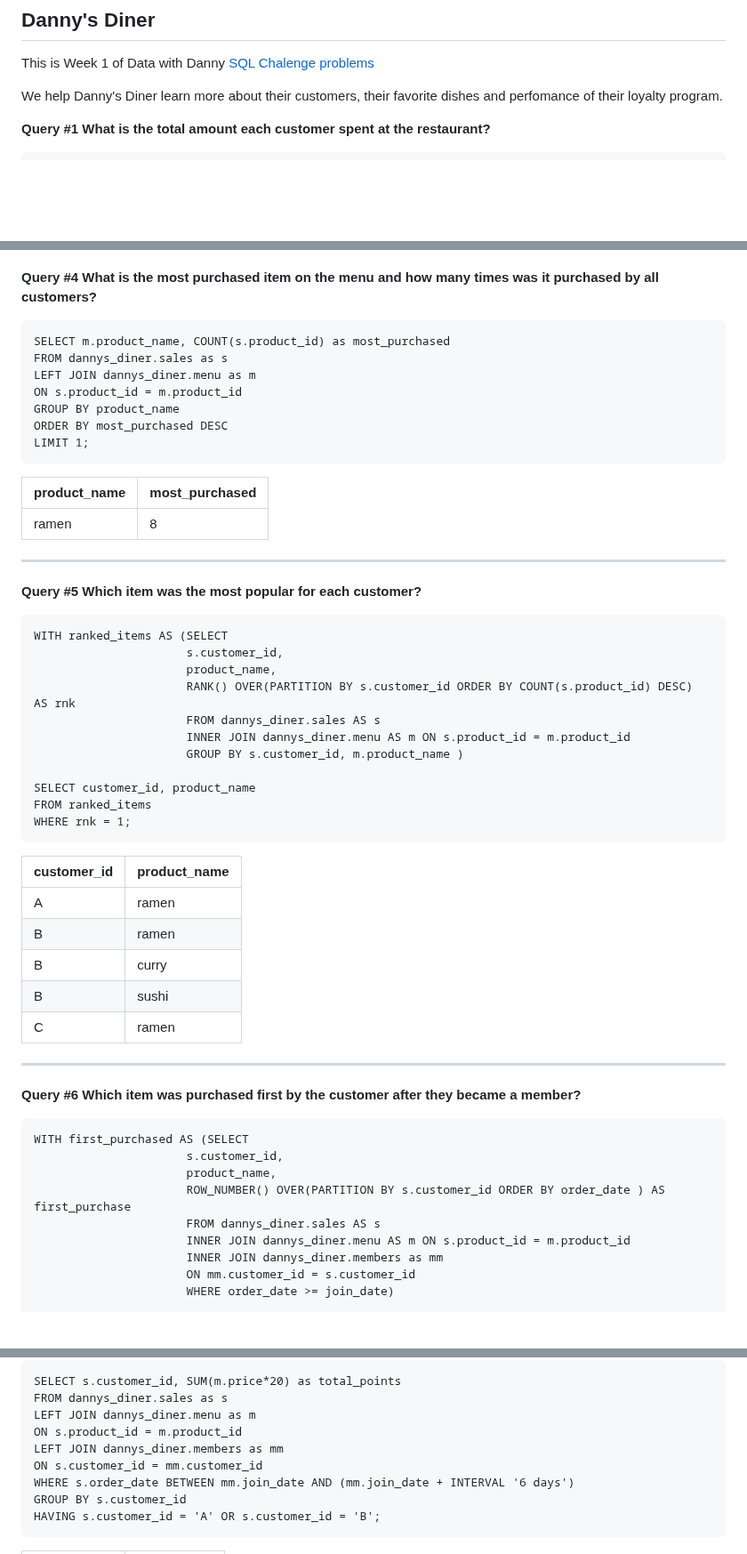
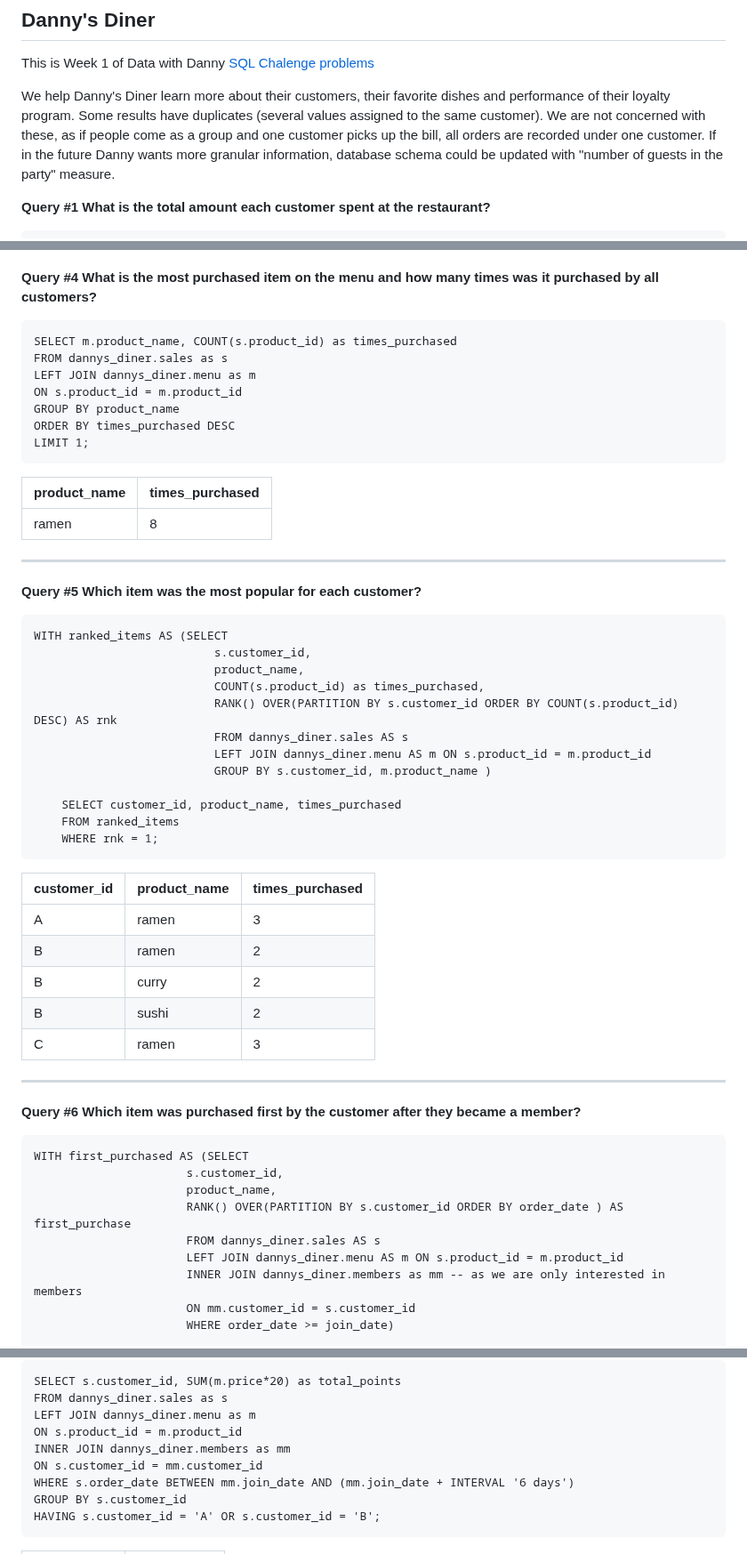
Before and after one commit to valentina-kom/portfolio_projects, a Markdown page: SQL_Challenge_Dannys_Diner.md, 3 parts joined by grey strips. Shown at 89% size. Rendered like a GitHub page; blank space fills up the shorter version.

```diff
--- a/SQL_Challenge_Dannys_Diner.md
+++ b/SQL_Challenge_Dannys_Diner.md
@@ -1,7 +1,8 @@
 ## Danny's Diner
 This is Week 1 of Data with Danny [SQL Chalenge problems](https://8weeksqlchallenge.com/case-study-1/)
 
-We help Danny's Diner learn more about their customers, their favorite dishes and perfomance of their loyalty program.
+We help Danny's Diner learn more about their customers, their favorite dishes and performance of their loyalty program.
+Some results have duplicates (several values assigned to the same customer). We are not concerned with these, as if people come as a group and one customer picks up the bill, all orders are recorded under one customer. If in the future Danny wants more granular information, database schema could be updated with "number of guests in the party" measure.
 
 **Query #1 What is the total amount each customer spent at the restaurant?**
 
@@ -60,40 +61,41 @@ We help Danny's Diner learn more about their customers, their favorite dishes an
 ---
 **Query #4 What is the most purchased item on the menu and how many times was it purchased by all customers?**
 
-    SELECT m.product_name, COUNT(s.product_id) as most_purchased
+    SELECT m.product_name, COUNT(s.product_id) as times_purchased
     FROM dannys_diner.sales as s
     LEFT JOIN dannys_diner.menu as m
     ON s.product_id = m.product_id
     GROUP BY product_name
-    ORDER BY most_purchased DESC
+    ORDER BY times_purchased DESC
     LIMIT 1;
 
-| product_name | most_purchased |
-| ------------ | -------------- |
-| ramen        | 8              |
+| product_name | times_purchased |
+| ------------ | --------------- |
+| ramen        | 8               |
 
 ---
 **Query #5 Which item was the most popular for each customer?**
 
     WITH ranked_items AS (SELECT
-                          s.customer_id,
-                          product_name,
-                          RANK() OVER(PARTITION BY s.customer_id ORDER BY COUNT(s.product_id) DESC) AS rnk
-                          FROM dannys_diner.sales AS s
-                          INNER JOIN dannys_diner.menu AS m ON s.product_id = m.product_id
-                          GROUP BY s.customer_id, m.product_name )
+                              s.customer_id,
+                              product_name,
+                              COUNT(s.product_id) as times_purchased,
+                              RANK() OVER(PARTITION BY s.customer_id ORDER BY COUNT(s.product_id) DESC) AS rnk
+                              FROM dannys_diner.sales AS s
+                              LEFT JOIN dannys_diner.menu AS m ON s.product_id = m.product_id
+                              GROUP BY s.customer_id, m.product_name )
 
-    SELECT customer_id, product_name
-    FROM ranked_items
-    WHERE rnk = 1;
+        SELECT customer_id, product_name, times_purchased
+        FROM ranked_items
+        WHERE rnk = 1;
 
-| customer_id | product_name |
-| ----------- | ------------ |
-| A           | ramen        |
-| B           | ramen        |
-| B           | curry        |
-| B           | sushi        |
-| C           | ramen        |
+| customer_id | product_name | times_purchased |
+| ----------- | ------------ | --------------- |
+| A           | ramen        | 3               |
+| B           | ramen        | 2               |
+| B           | curry        | 2               |
+| B           | sushi        | 2               |
+| C           | ramen        | 3               |
 
 ---
 **Query #6 Which item was purchased first by the customer after they became a member?**
@@ -101,10 +103,10 @@ We help Danny's Diner learn more about their customers, their favorite dishes an
     WITH first_purchased AS (SELECT
                           s.customer_id,
                           product_name,
-                          ROW_NUMBER() OVER(PARTITION BY s.customer_id ORDER BY order_date ) AS first_purchase
+                          RANK() OVER(PARTITION BY s.customer_id ORDER BY order_date ) AS first_purchase
                           FROM dannys_diner.sales AS s
-                          INNER JOIN dannys_diner.menu AS m ON s.product_id = m.product_id
-                          INNER JOIN dannys_diner.members as mm
+                          LEFT JOIN dannys_diner.menu AS m ON s.product_id = m.product_id
+                          INNER JOIN dannys_diner.members as mm -- as we are only interested in members
                           ON mm.customer_id = s.customer_id
                           WHERE order_date >= join_date)
 
@@ -183,7 +187,7 @@ We help Danny's Diner learn more about their customers, their favorite dishes an
     FROM dannys_diner.sales as s
     LEFT JOIN dannys_diner.menu as m
     ON s.product_id = m.product_id
-    LEFT JOIN dannys_diner.members as mm
+    INNER JOIN dannys_diner.members as mm
     ON s.customer_id = mm.customer_id
     WHERE s.order_date BETWEEN mm.join_date AND (mm.join_date + INTERVAL '6 days')
     GROUP BY s.customer_id
```
Also changed, not shown: other parts of SQL_Challenge_Dannys_Diner.md (+15 -13 lines).
